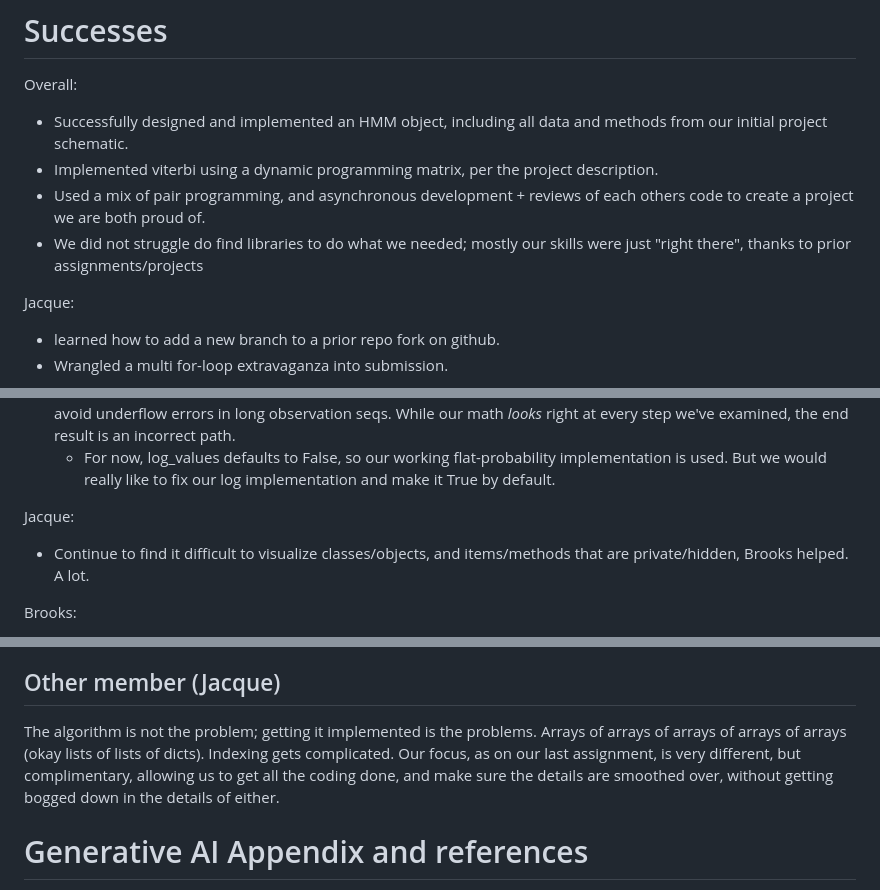
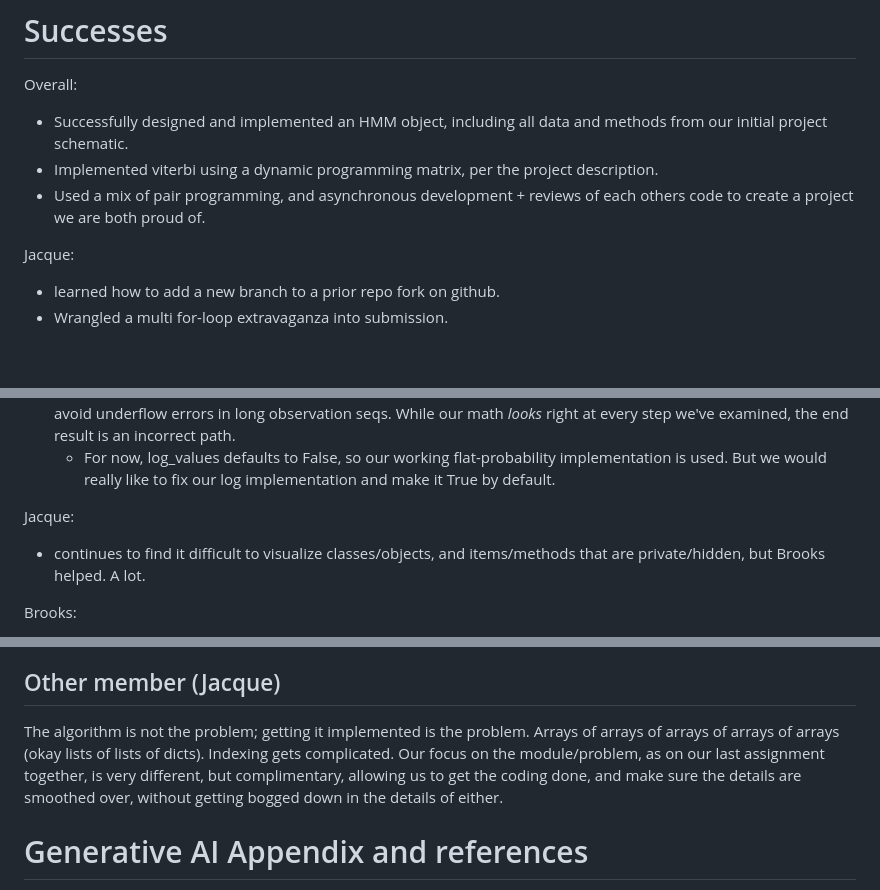
Before and after one commit to brgrhrng/BINF6250F25, a Markdown page: projects/project08/README.md, 3 parts joined by grey strips. GitHub-like rendering; blank space fills up the shorter version.

Commit message:
Fix typos and improve readability in README.md

```diff
--- a/projects/project08/README.md
+++ b/projects/project08/README.md
@@ -105,7 +105,6 @@ Overall:
 * Successfully designed and implemented an HMM object, including all data and methods from our initial project schematic.
 * Implemented viterbi using a dynamic programming matrix, per the project description.
 * Used a mix of pair programming, and asynchronous development + reviews of each others code to create a project we are both proud of.
-* We did not struggle do find libraries to do what we needed; mostly our skills were just "right there", thanks to prior assignments/projects
 
 Jacque:
 * learned how to add a new branch to a prior repo fork on github.
@@ -124,8 +123,8 @@ Overall:
   * For now, log_values defaults to False, so our working flat-probability implementation is used. But we would really like to fix our log implementation and make it True by default.
 
 Jacque:
-* Continue to find it difficult to visualize classes/objects, and items/methods that
-are private/hidden, Brooks helped.  A lot.
+* continues to find it difficult to visualize classes/objects, and items/methods that
+are private/hidden, but Brooks helped.  A lot.
 
 Brooks:
 * indexing. oh lord, indexing. So much of our debugging effort went towards figuring out why we weren't slices our arrays properly--and trying to verbally describe and pin down columns/rows/horizontal/vertical--and keep them straight in our heads--was a major pain. However, iterating through this struggle eventually resulted in some really solid and explicit variable names.
@@ -137,7 +136,7 @@ This project was in some ways a pain to implement, but it also presented a fairl
 We designed our classes with code readability and modularity in mind--my hope is that this will make expanding upon them in the next two projects easier. We had to resist the urge to indulge too much in premature optimization, but we should be in a good place if Marcus asks us (for example) to make our HMMs trainable instead of mandating hardcoded probabilities. I'm exciting to see what curveballs he throws us.
 
 ## Other member (Jacque)
-The algorithm is not the problem; getting it implemented is the problems.  Arrays of arrays of arrays of arrays of arrays (okay lists of lists of dicts).  Indexing gets complicated.  Our focus, as on our last assignment, is very different, but complimentary, allowing us to get all the coding done, and make sure the details are smoothed over, without getting bogged down in the details of either.
+The algorithm is not the problem; getting it implemented is the problem.  Arrays of arrays of arrays of arrays of arrays (okay lists of lists of dicts).  Indexing gets complicated.  Our focus on the module/problem, as on our last assignment together, is very different, but complimentary, allowing us to get the coding done, and make sure the details are smoothed over, without getting bogged down in the details of either.
 
 # Generative AI Appendix and references
 Discussions with GPT-5 to cement my (Jacque’s) understanding of Virterbi equations relationships to the data that we will be given, on-line through outlier.ai, October 30, 2025.
```
